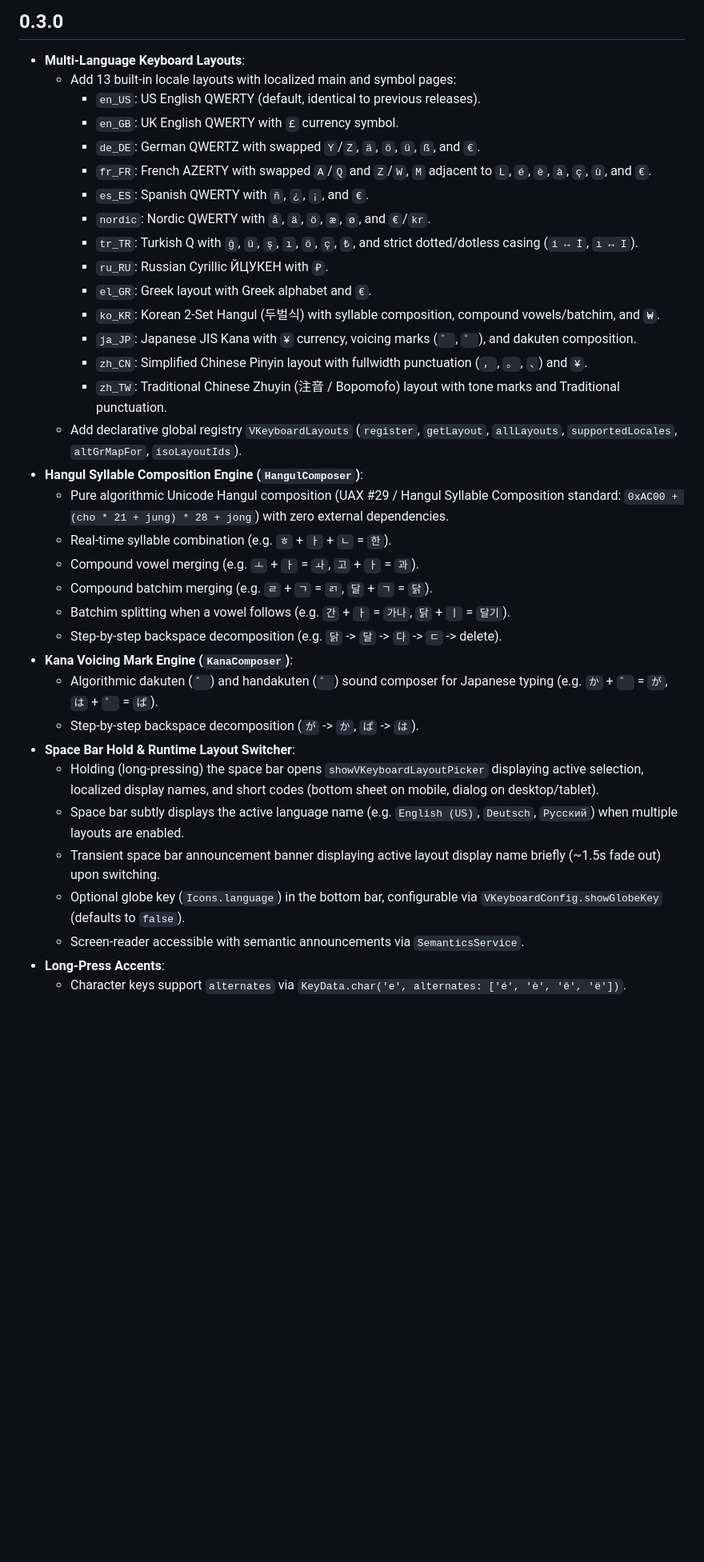
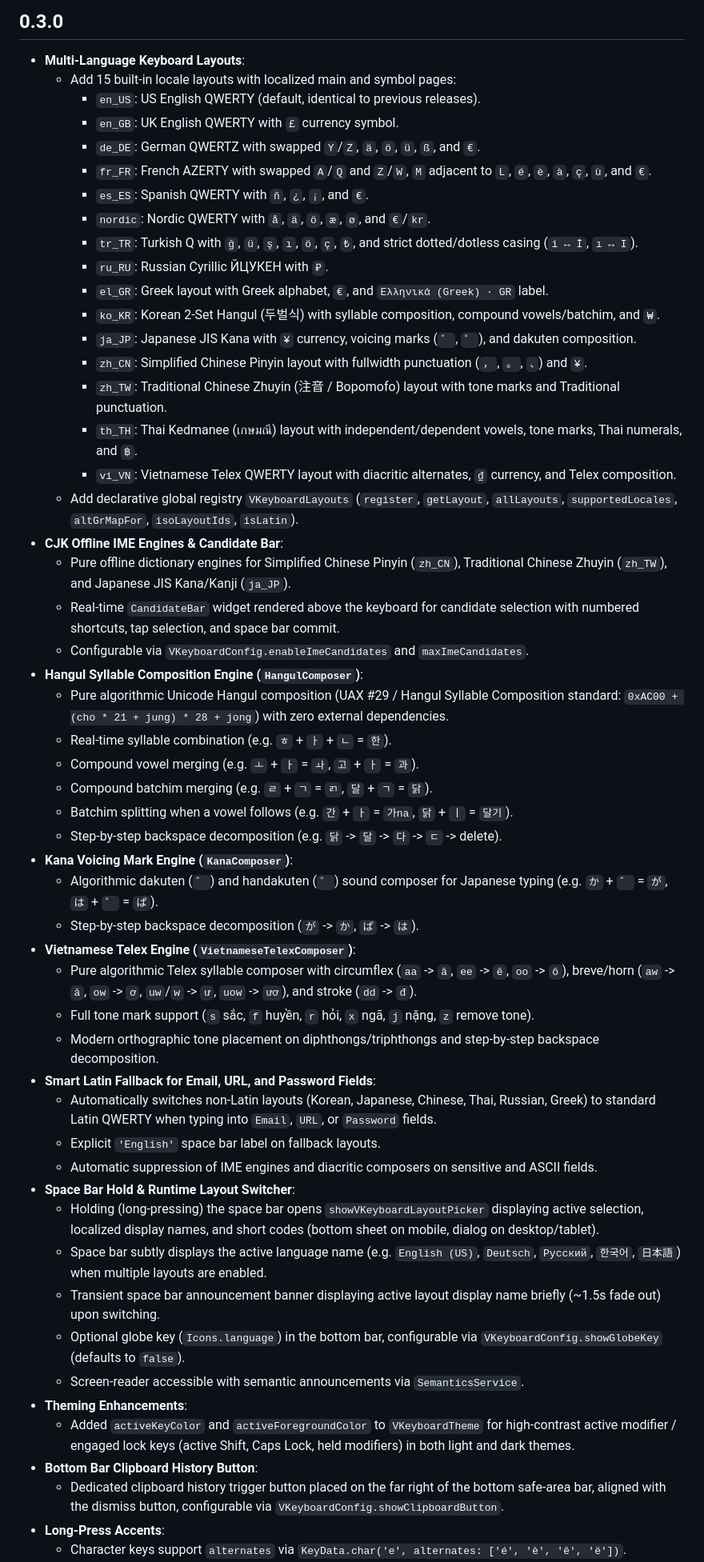
Before and after one commit to tegarnugroho/v_keyboard, a Markdown page: CHANGELOG.md, the part around one of its changes. Shown at 80% size. Rendered like a GitHub page; blank space fills up the shorter version.

Commit message:
docs: update CHANGELOG for 0.3.0 release
Update release notes for version 0.3.0 to reflect recent layout additions, offline CJK IME engines, Vietnamese Telex composer, smart Latin fallback, reactive focus handling, and public API expansions.

```diff
--- a/CHANGELOG.md
+++ b/CHANGELOG.md
@@ -1,7 +1,7 @@
 ## 0.3.0
 
 - **Multi-Language Keyboard Layouts**:
-  - Add 13 built-in locale layouts with localized main and symbol pages:
+  - Add 15 built-in locale layouts with localized main and symbol pages:
     - `en_US`: US English QWERTY (default, identical to previous releases).
     - `en_GB`: UK English QWERTY with `£` currency symbol.
     - `de_DE`: German QWERTZ with swapped `Y`/`Z`, `ä`, `ö`, `ü`, `ß`, and `€`.
@@ -10,28 +10,46 @@
     - `nordic`: Nordic QWERTY with `å`, `ä`, `ö`, `æ`, `ø`, and `€`/`kr`.
     - `tr_TR`: Turkish Q with `ğ`, `ü`, `ş`, `ı`, `ö`, `ç`, `₺`, and strict dotted/dotless casing (`i ↔ İ`, `ı ↔ I`).
     - `ru_RU`: Russian Cyrillic ЙЦУКЕН with `₽`.
-    - `el_GR`: Greek layout with Greek alphabet and `€`.
+    - `el_GR`: Greek layout with Greek alphabet, `€`, and `Ελληνικά (Greek) · GR` label.
     - `ko_KR`: Korean 2-Set Hangul (두벌식) with syllable composition, compound vowels/batchim, and `₩`.
     - `ja_JP`: Japanese JIS Kana with `¥` currency, voicing marks (`゛`, `゜`), and dakuten composition.
     - `zh_CN`: Simplified Chinese Pinyin layout with fullwidth punctuation (`，`, `。`, `、`) and `¥`.
     - `zh_TW`: Traditional Chinese Zhuyin (注音 / Bopomofo) layout with tone marks and Traditional punctuation.
-  - Add declarative global registry `VKeyboardLayouts` (`register`, `getLayout`, `allLayouts`, `supportedLocales`, `altGrMapFor`, `isoLayoutIds`).
+    - `th_TH`: Thai Kedmanee (เกษมณี) layout with independent/dependent vowels, tone marks, Thai numerals, and `฿`.
+    - `vi_VN`: Vietnamese Telex QWERTY layout with diacritic alternates, `₫` currency, and Telex composition.
+  - Add declarative global registry `VKeyboardLayouts` (`register`, `getLayout`, `allLayouts`, `supportedLocales`, `altGrMapFor`, `isoLayoutIds`, `isLatin`).
+- **CJK Offline IME Engines & Candidate Bar**:
+  - Pure offline dictionary engines for Simplified Chinese Pinyin (`zh_CN`), Traditional Chinese Zhuyin (`zh_TW`), and Japanese JIS Kana/Kanji (`ja_JP`).
+  - Real-time `CandidateBar` widget rendered above the keyboard for candidate selection with numbered shortcuts, tap selection, and space bar commit.
+  - Configurable via `VKeyboardConfig.enableImeCandidates` and `maxImeCandidates`.
 - **Hangul Syllable Composition Engine (`HangulComposer`)**:
   - Pure algorithmic Unicode Hangul composition (UAX #29 / Hangul Syllable Composition standard: `0xAC00 + (cho * 21 + jung) * 28 + jong`) with zero external dependencies.
   - Real-time syllable combination (e.g. `ㅎ` + `ㅏ` + `ㄴ` = `한`).
   - Compound vowel merging (e.g. `ㅗ` + `ㅏ` = `ㅘ`, `고` + `ㅏ` = `과`).
   - Compound batchim merging (e.g. `ㄹ` + `ㄱ` = `ㄺ`, `달` + `ㄱ` = `닭`).
-  - Batchim splitting when a vowel follows (e.g. `간` + `ㅏ` = `가나`, `닭` + `ㅣ` = `달기`).
+  - Batchim splitting when a vowel follows (e.g. `간` + `ㅏ` = `가na`, `닭` + `ㅣ` = `달기`).
   - Step-by-step backspace decomposition (e.g. `닭` -> `달` -> `다` -> `ㄷ` -> delete).
 - **Kana Voicing Mark Engine (`KanaComposer`)**:
   - Algorithmic dakuten (`゛`) and handakuten (`゜`) sound composer for Japanese typing (e.g. `か` + `゛` = `が`, `は` + `゜` = `ぱ`).
   - Step-by-step backspace decomposition (`が` -> `か`, `ぱ` -> `は`).
+- **Vietnamese Telex Engine (`VietnameseTelexComposer`)**:
+  - Pure algorithmic Telex syllable composer with circumflex (`aa` -> `â`, `ee` -> `ê`, `oo` -> `ô`), breve/horn (`aw` -> `ă`, `ow` -> `ơ`, `uw`/`w` -> `ư`, `uow` -> `ươ`), and stroke (`dd` -> `đ`).
+  - Full tone mark support (`s` sắc, `f` huyền, `r` hỏi, `x` ngã, `j` nặng, `z` remove tone).
+  - Modern orthographic tone placement on diphthongs/triphthongs and step-by-step backspace decomposition.
+- **Smart Latin Fallback for Email, URL, and Password Fields**:
+  - Automatically switches non-Latin layouts (Korean, Japanese, Chinese, Thai, Russian, Greek) to standard Latin QWERTY when typing into `Email`, `URL`, or `Password` fields.
+  - Explicit `'English'` space bar label on fallback layouts.
+  - Automatic suppression of IME engines and diacritic composers on sensitive and ASCII fields.
 - **Space Bar Hold & Runtime Layout Switcher**:
   - Holding (long-pressing) the space bar opens `showVKeyboardLayoutPicker` displaying active selection, localized display names, and short codes (bottom sheet on mobile, dialog on desktop/tablet).
-  - Space bar subtly displays the active language name (e.g. `English (US)`, `Deutsch`, `Русский`) when multiple layouts are enabled.
+  - Space bar subtly displays the active language name (e.g. `English (US)`, `Deutsch`, `Русский`, `한국어`, `日本語`) when multiple layouts are enabled.
   - Transient space bar announcement banner displaying active layout display name briefly (~1.5s fade out) upon switching.
   - Optional globe key (`Icons.language`) in the bottom bar, configurable via `VKeyboardConfig.showGlobeKey` (defaults to `false`).
   - Screen-reader accessible with semantic announcements via `SemanticsService`.
+- **Theming Enhancements**:
+  - Added `activeKeyColor` and `activeForegroundColor` to `VKeyboardTheme` for high-contrast active modifier / engaged lock keys (active Shift, Caps Lock, held modifiers) in both light and dark themes.
+- **Bottom Bar Clipboard History Button**:
+  - Dedicated clipboard history trigger button placed on the far right of the bottom safe-area bar, aligned with the dismiss button, configurable via `VKeyboardConfig.showClipboardButton`.
 - **Long-Press Accents**:
   - Character keys support `alternates` via `KeyData.char('e', alternates: ['é', 'è', 'ê', 'ë'])`.
   - Long-pressing letter keys presents an interactive accent callout popup above the key.
```
Also changed, not shown: other parts of CHANGELOG.md (+10 -4 lines).
